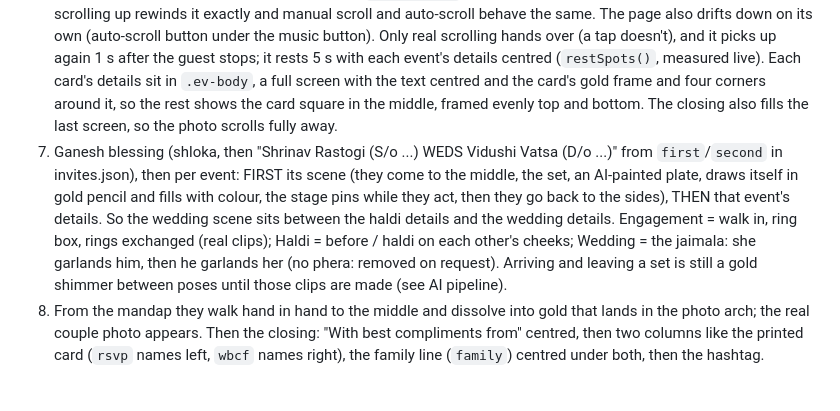
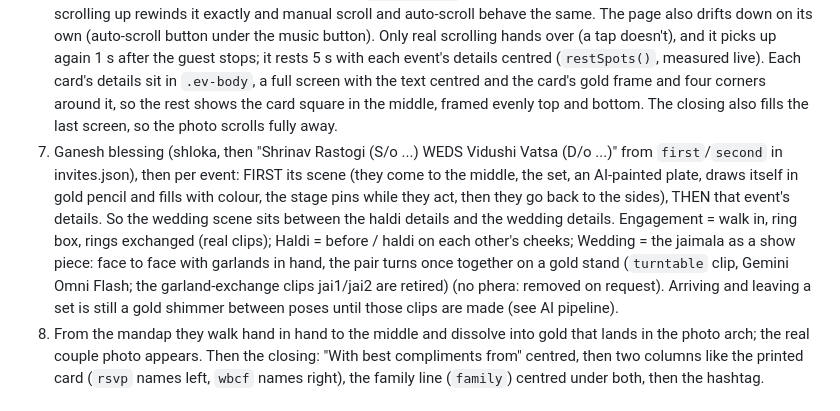
Before and after one commit to AnshulRastogi20/vidushi-weds-shrinav, a Markdown page: CLAUDE.md, the part around the change. GitHub-like rendering.

Commit message:
Notes: the jaimala is the turntable show piece
Co-Authored-By: Claude Opus 5.5 <noreply@anthropic.com>

```diff
--- a/CLAUDE.md
+++ b/CLAUDE.md
@@ -18,7 +18,7 @@ Use this server, not a plain static server: it also routes `/celebrate`, `/famil
 4. They walk to each other and take hands (the `meet` clip), glow and dissolve into gold (all of them at once): his dust fills the **S**, hers the **V** of the logo. The logo assembles: hashtag, ornament, elephants, gold ring, flowers (no balloons: removed on request).
 5. The gold comes back out of the S and V and they stand near the bottom corners, alive (the looping `idle` clip). From here they live *inside* the page: the canvas sits in front of the card colours and ornaments and behind the words.
 6. Everything after this is one scroll-driven script (`buildMaster` in main.js): timeline time = scroll position, so scrolling up rewinds it exactly and manual scroll and auto-scroll behave the same. The page also drifts down on its own (auto-scroll button under the music button). Only real scrolling hands over (a tap doesn't), and it picks up again 1 s after the guest stops; it rests 5 s with each event's details centred (`restSpots()`, measured live). Each card's details sit in `.ev-body`, a full screen with the text centred and the card's gold frame and four corners around it, so the rest shows the card square in the middle, framed evenly top and bottom. The closing also fills the last screen, so the photo scrolls fully away.
-7. Ganesh blessing (shloka, then "Shrinav Rastogi (S/o ...) WEDS Vidushi Vatsa (D/o ...)" from `first`/`second` in invites.json), then per event: FIRST its scene (they come to the middle, the set, an AI-painted plate, draws itself in gold pencil and fills with colour, the stage pins while they act, then they go back to the sides), THEN that event's details. So the wedding scene sits between the haldi details and the wedding details. Engagement = walk in, ring box, rings exchanged (real clips); Haldi = before / haldi on each other's cheeks; Wedding = the jaimala: she garlands him, then he garlands her (no phera: removed on request). Arriving and leaving a set is still a gold shimmer between poses until those clips are made (see AI pipeline).
+7. Ganesh blessing (shloka, then "Shrinav Rastogi (S/o ...) WEDS Vidushi Vatsa (D/o ...)" from `first`/`second` in invites.json), then per event: FIRST its scene (they come to the middle, the set, an AI-painted plate, draws itself in gold pencil and fills with colour, the stage pins while they act, then they go back to the sides), THEN that event's details. So the wedding scene sits between the haldi details and the wedding details. Engagement = walk in, ring box, rings exchanged (real clips); Haldi = before / haldi on each other's cheeks; Wedding = the jaimala as a show piece: face to face with garlands in hand, the pair turns once together on a gold stand (`turntable` clip, Gemini Omni Flash; the garland-exchange clips jai1/jai2 are retired) (no phera: removed on request). Arriving and leaving a set is still a gold shimmer between poses until those clips are made (see AI pipeline).
 8. From the mandap they walk hand in hand to the middle and dissolve into gold that lands in the photo arch; the real couple photo appears. Then the closing: "With best compliments from" centred, then two columns like the printed card (`rsvp` names left, `wbcf` names right), the family line (`family`) centred under both, then the hashtag.
 
 ## Files
```
